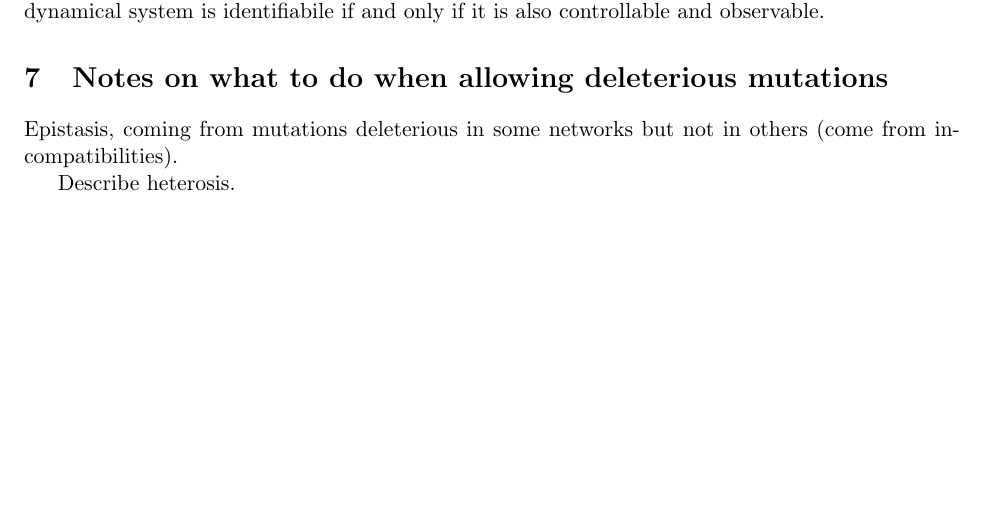
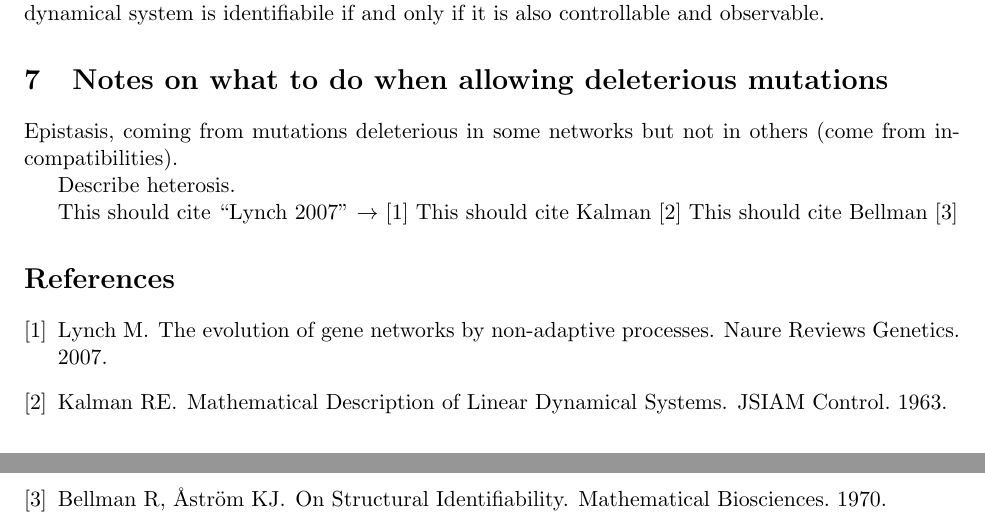
Before and after one commit to petrelharp/kalman_walk, a LaTeX paper (kalman_walk.tex): part of page 10 of 10 before the commit and two parts of pages 10 and 11 of 11 after it, the two joined at a grey line, cut so that both start at the same text, the shorter picture padded with empty space. Compiled offline with pdfLaTeX.

Commit message:
biblio stuff.

```diff
--- a/kalman_walk.tex
+++ b/kalman_walk.tex
@@ -4,8 +4,9 @@
 \usepackage{fullpage}
 \usepackage[hidelinks]{hyperref}
 \usepackage{tikz}
-\usetikzlibrary{arrows.meta}
+\usetikzlibrary{arrows.meta, shapes}
 \usepackage{caption, subcaption}
+%\usepackage{bibtex}
 
 \newcommand{\plr}[1]{{\color{blue}\it #1}}
 \newcommand{\jss}[1]{{\color{olive}\it #1}}
@@ -796,4 +799,12 @@ Epistasis, coming from mutations deleterious in some networks but not in others
 Describe heterosis.
 
 
+This should cite ``Lynch 2007'' $\rightarrow$ \cite{lynch07a}
+This should cite Kalman \cite{kalman63}
+This should cite Bellman \cite{bellman}
+
+\bibliography{krefs}
+	\bibliographystyle{vancouver}
+
+
 \end{document}
```
Also changed, not shown: kalman_walk.pdf, kalman_walk.tex (2 more changed lines).
